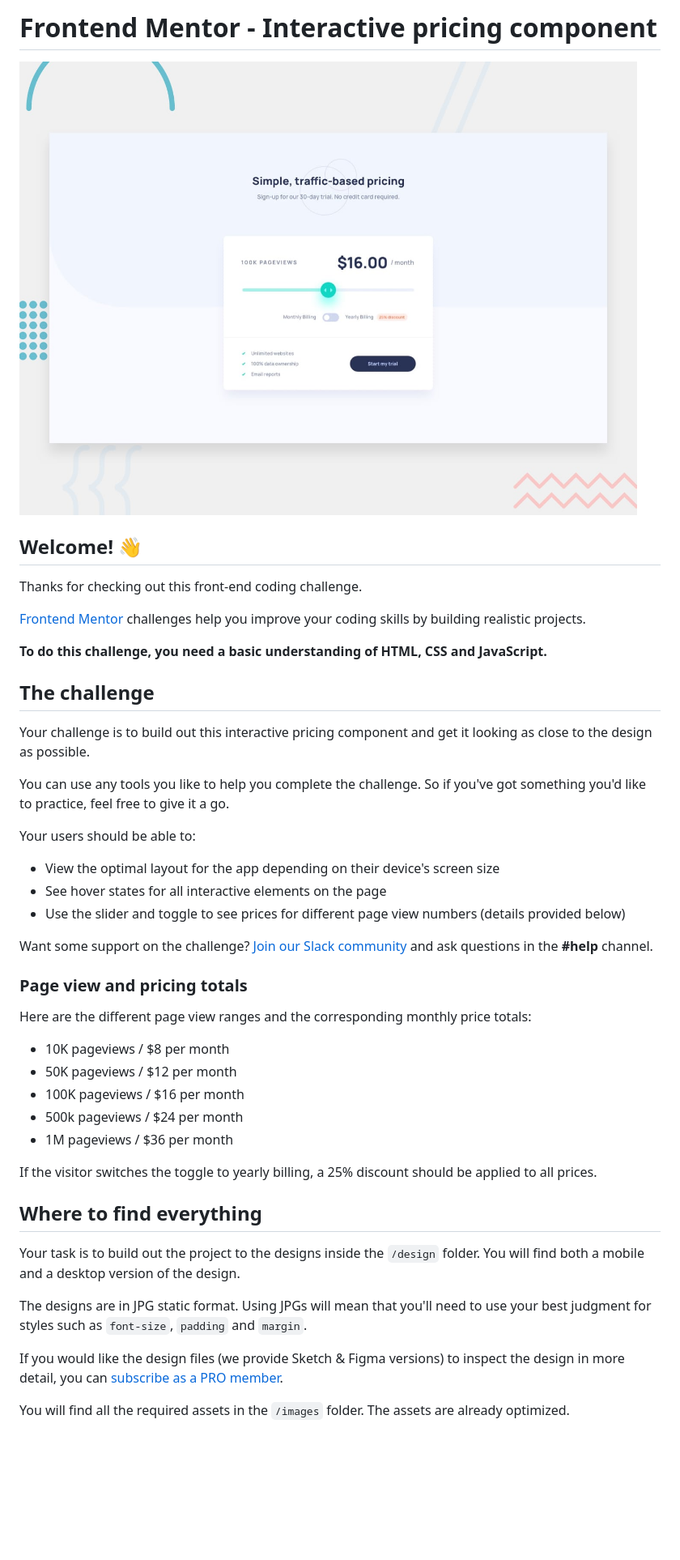
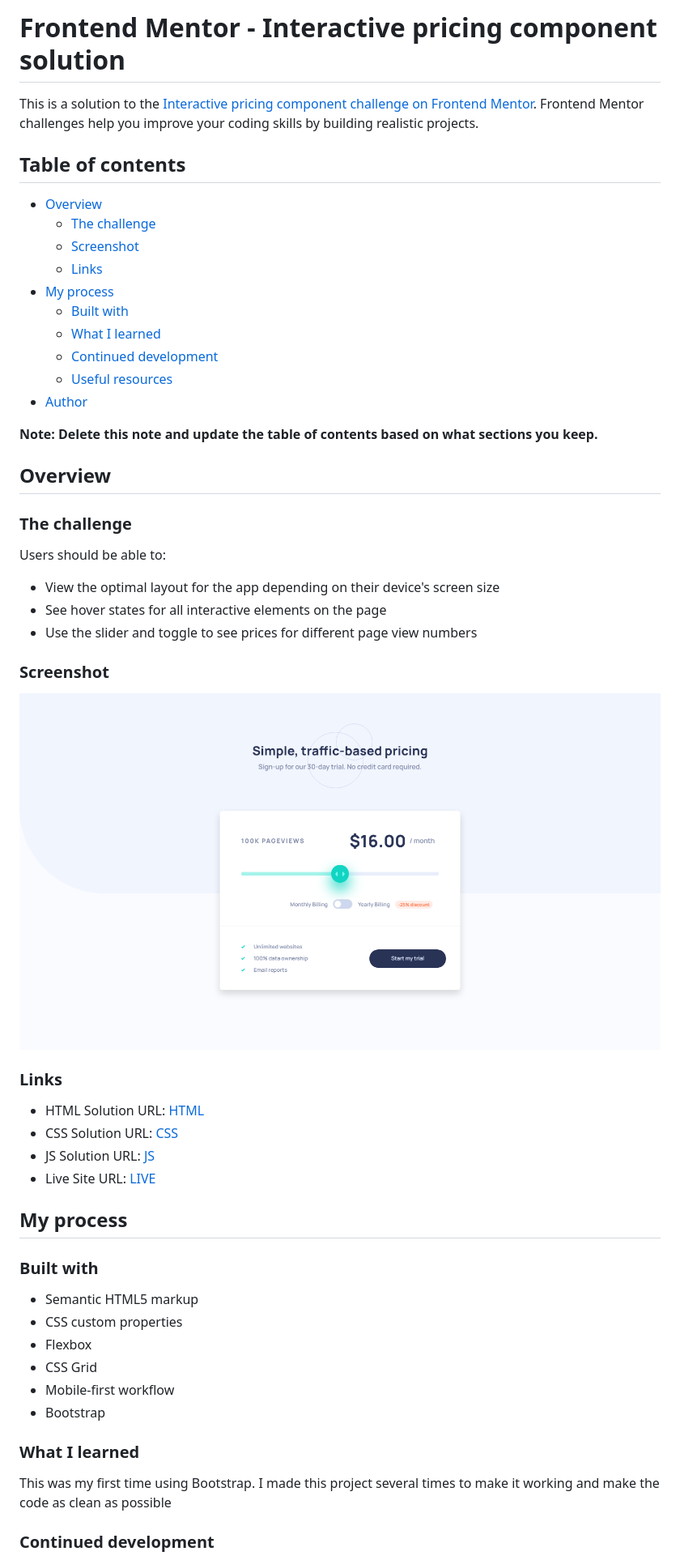
Before and after one commit to JustANipple/interactive-pricing-component, a Markdown page: README.md, the part around the change printed below. Shown: that part at 81% size. Drawn GitHub-style; pictures changed too: design/screenshot.png (added); blank space fills up the shorter version.

```diff
--- a/README.md
+++ b/README.md
@@ -1,48 +1,57 @@
-# Frontend Mentor - Interactive pricing component
+# Frontend Mentor - Interactive pricing component solution
 
-![Design preview for the Interactive pricing component coding challenge](./design/desktop-preview.jpg)
+This is a solution to the [Interactive pricing component challenge on Frontend Mentor](https://www.frontendmentor.io/challenges/interactive-pricing-component-t0m8PIyY8). Frontend Mentor challenges help you improve your coding skills by building realistic projects.
 
-## Welcome! 👋
+## Table of contents
 
-Thanks for checking out this front-end coding challenge.
+- [Overview](#overview)
+  - [The challenge](#the-challenge)
+  - [Screenshot](#screenshot)
+  - [Links](#links)
+- [My process](#my-process)
+  - [Built with](#built-with)
+  - [What I learned](#what-i-learned)
+  - [Continued development](#continued-development)
+  - [Useful resources](#useful-resources)
+- [Author](#author)
 
-[Frontend Mentor](https://www.frontendmentor.io) challenges help you improve your coding skills by building realistic projects.
+**Note: Delete this note and update the table of contents based on what sections you keep.**
 
-**To do this challenge, you need a basic understanding of HTML, CSS and JavaScript.**
+## Overview
 
-## The challenge
+### The challenge
 
-Your challenge is to build out this interactive pricing component and get it looking as close to the design as possible.
-
-You can use any tools you like to help you complete the challenge. So if you've got something you'd like to practice, feel free to give it a go.
-
-Your users should be able to:
+Users should be able to:
 
 - View the optimal layout for the app depending on their device's screen size
 - See hover states for all interactive elements on the page
-- Use the slider and toggle to see prices for different page view numbers (details provided below)
+- Use the slider and toggle to see prices for different page view numbers
 
-Want some support on the challenge? [Join our Slack community](https://www.frontendmentor.io/slack) and ask questions in the **#help** channel.
+### Screenshot
 
-### Page view and pricing totals
+![](design/screenshot.png)
 
-Here are the different page view ranges and the corresponding monthly price totals:
+### Links
 
-- 10K pageviews / $8 per month
-- 50K pageviews / $12 per month
-- 100K pageviews / $16 per month
-- 500k pageviews / $24 per month
-- 1M pageviews / $36 per month
+- HTML Solution URL: [HTML](https://github.com/JustANipple/interactive-pricing-component/blob/master/index.html)
+- CSS Solution URL: [CSS](https://github.com/JustANipple/interactive-pricing-component/blob/master/styles/css/main.css)
+- JS Solution URL: [JS](https://github.com/JustANipple/interactive-pricing-component/blob/master/scripts/script.js)
+- Live Site URL: [LIVE](https://justanipple.github.io/interactive-pricing-component/)
 
-If the visitor switches the toggle to yearly billing, a 25% discount should be applied to all prices.
+## My process
 
-## Where to find everything
+### Built with
 
-Your task is to build out the project to the designs inside the `/design` folder. You will find both a mobile and a desktop version of the design.
+- Semantic HTML5 markup
+- CSS custom properties
+- Flexbox
+- CSS Grid
+- Mobile-first workflow
+- Bootstrap
 
-The designs are in JPG static format. Using JPGs will mean that you'll need to use your best judgment for styles such as `font-size`, `padding` and `margin`.
+### What I learned
 
-If you would like the design files (we provide Sketch & Figma versions) to inspect the design in more detail, you can [subscribe as a PRO member](https://www.frontendmentor.io/pro).
+This was my first time using Bootstrap. I made this project several times to make it working and make the code as clean as possible
 
-You will find all the required assets in the `/images` folder. The assets are already optimized.
+### Continued development
 
```
Also changed, not shown: other parts of README.md (+5 -53 lines), README-template.md (deleted, +0 -112 lines), 4 other files.
